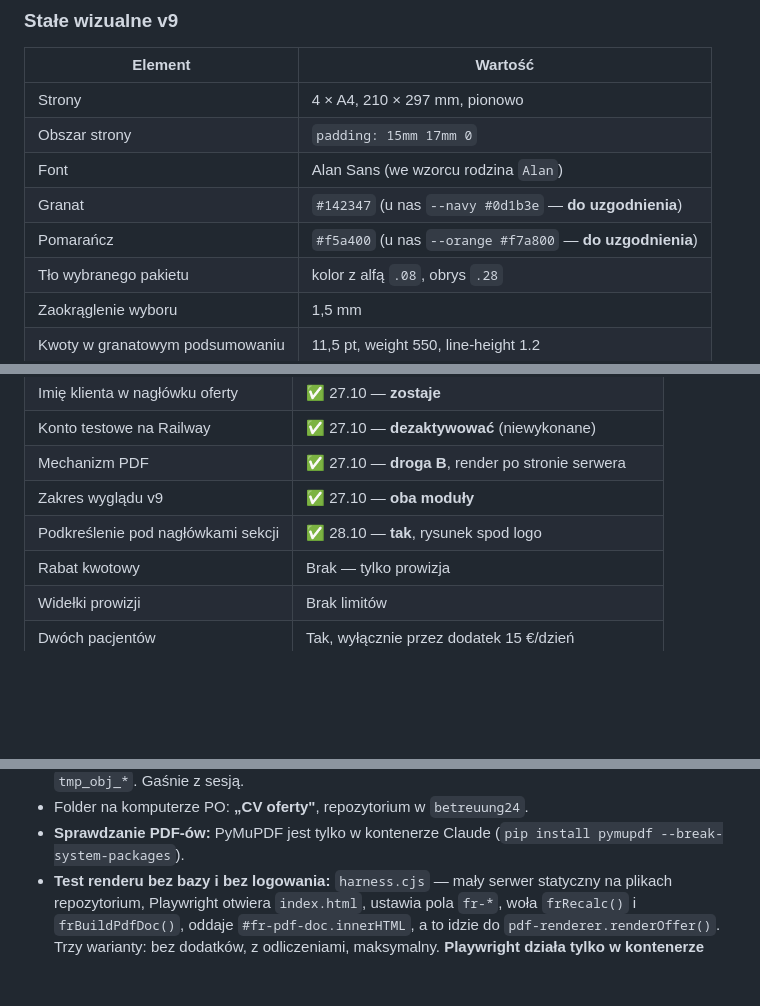
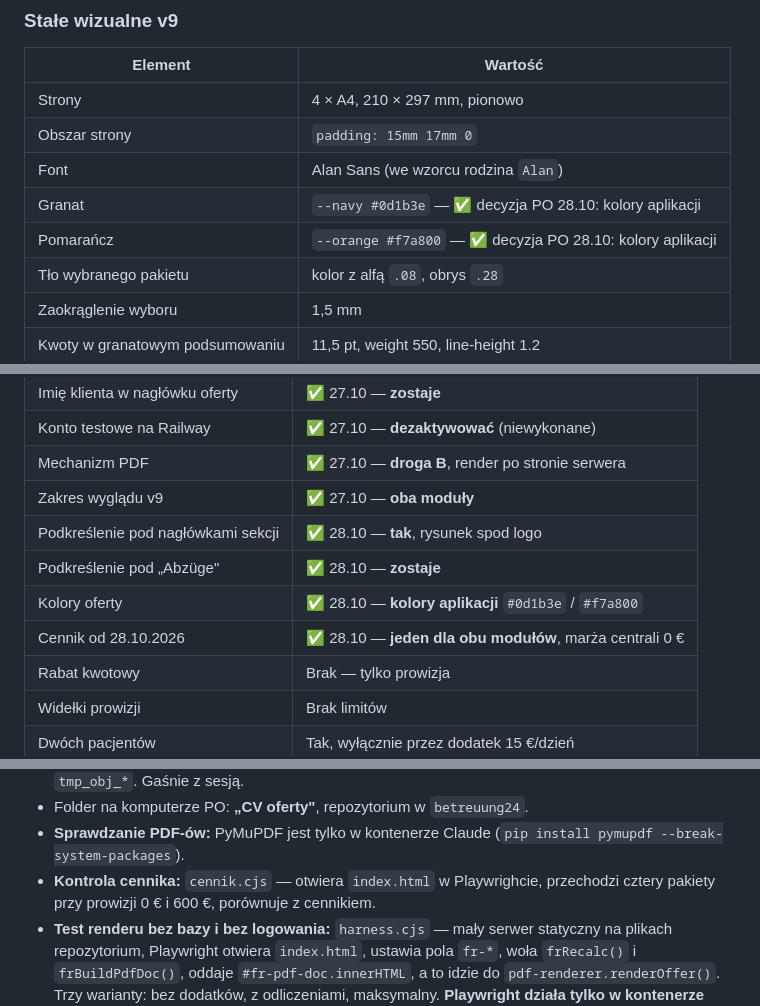
Before and after one commit to paulinamilak-ops/angebot-calculator-betreuung24, a Markdown page: ROADMAP.md, 3 parts joined by grey strips. Drawn GitHub-style; blank space fills up the shorter version.

```diff
--- a/ROADMAP.md
+++ b/ROADMAP.md
@@ -169,8 +195,8 @@ z 21.10.2026) leży w folderze „CV oferty", **poza repozytorium**.
 | Strony | 4 × A4, 210 × 297 mm, pionowo |
 | Obszar strony | `padding: 15mm 17mm 0` |
 | Font | Alan Sans (we wzorcu rodzina `Alan`) |
-| Granat | `#142347` (u nas `--navy #0d1b3e` — **do uzgodnienia**) |
-| Pomarańcz | `#f5a400` (u nas `--orange #f7a800` — **do uzgodnienia**) |
+| Granat | `--navy #0d1b3e` — ✅ decyzja PO 28.10: kolory aplikacji |
+| Pomarańcz | `--orange #f7a800` — ✅ decyzja PO 28.10: kolory aplikacji |
 | Tło wybranego pakietu | kolor z alfą `.08`, obrys `.28` |
 | Zaokrąglenie wyboru | 1,5 mm |
 | Kwoty w granatowym podsumowaniu | 11,5 pt, weight 550, line-height 1.2 |
@@ -217,6 +245,9 @@ do PO do zatwierdzenia w kroku 7.6.
 | Mechanizm PDF | ✅ 27.10 — **droga B**, render po stronie serwera |
 | Zakres wyglądu v9 | ✅ 27.10 — **oba moduły** |
 | Podkreślenie pod nagłówkami sekcji | ✅ 28.10 — **tak**, rysunek spod logo |
+| Podkreślenie pod „Abzüge" | ✅ 28.10 — **zostaje** |
+| Kolory oferty | ✅ 28.10 — **kolory aplikacji** `#0d1b3e` / `#f7a800` |
+| Cennik od 28.10.2026 | ✅ 28.10 — **jeden dla obu modułów**, marża centrali 0 € |
 | Rabat kwotowy | Brak — tylko prowizja |
 | Widełki prowizji | Brak limitów |
 | Dwóch pacjentów | Tak, wyłącznie przez dodatek 15 €/dzień |
@@ -324,6 +347,8 @@ Trzy moduły: Angebot, Kreator CV, franczyzowy generator ofert.
 - Folder na komputerze PO: **„CV oferty"**, repozytorium w `betreuung24`.
 - **Sprawdzanie PDF-ów:** PyMuPDF jest tylko w kontenerze Claude
   (`pip install pymupdf --break-system-packages`).
+- **Kontrola cennika:** `cennik.cjs` — otwiera `index.html` w Playwrighcie,
+  przechodzi cztery pakiety przy prowizji 0 € i 600 €, porównuje z cennikiem.
 - **Test renderu bez bazy i bez logowania:** `harness.cjs` — mały serwer
   statyczny na plikach repozytorium, Playwright otwiera `index.html`,
   ustawia pola `fr-*`, woła `frRecalc()` i `frBuildPdfDoc()`, oddaje
```
Also changed, not shown: other parts of ROADMAP.md (+36 -16 lines).
